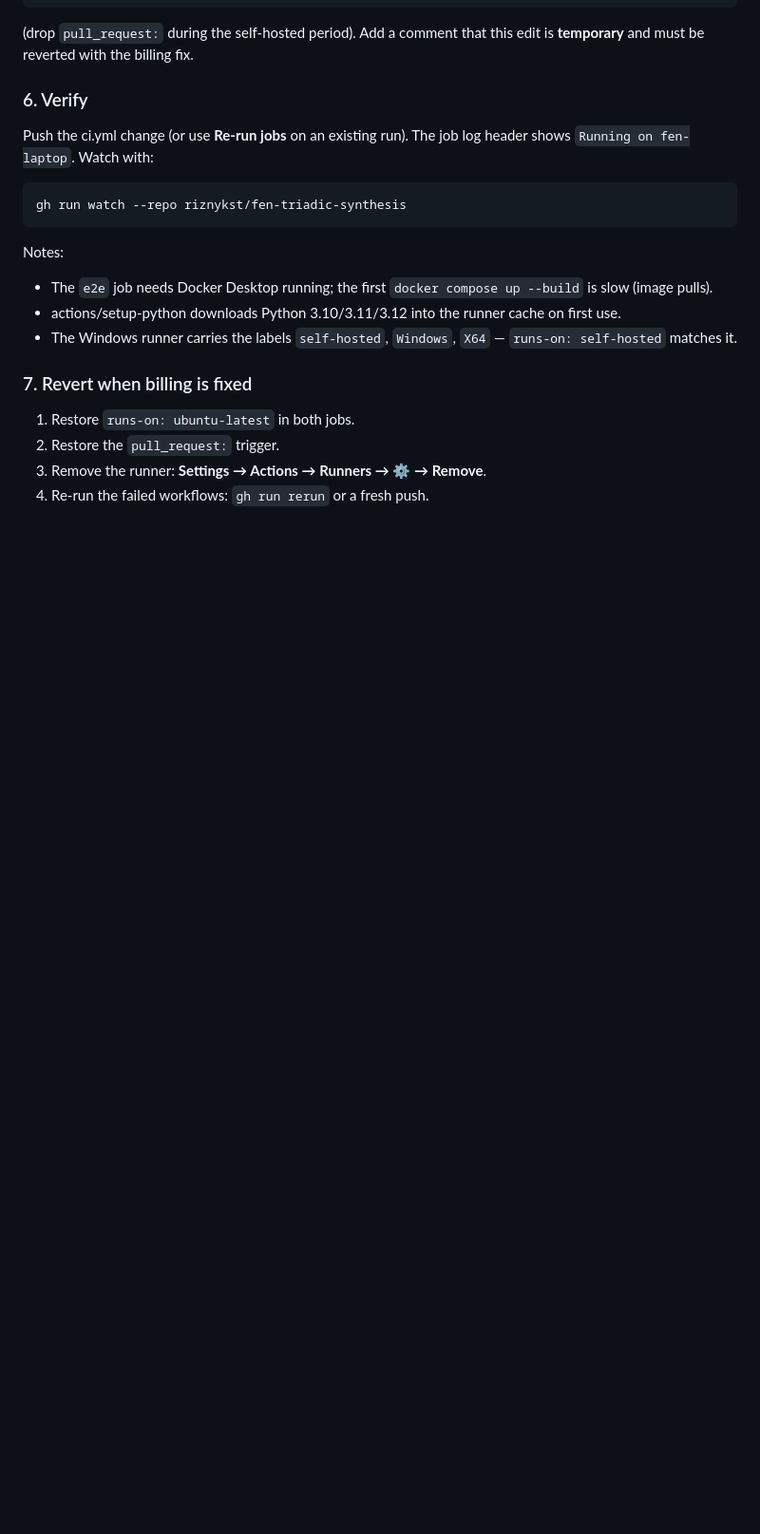
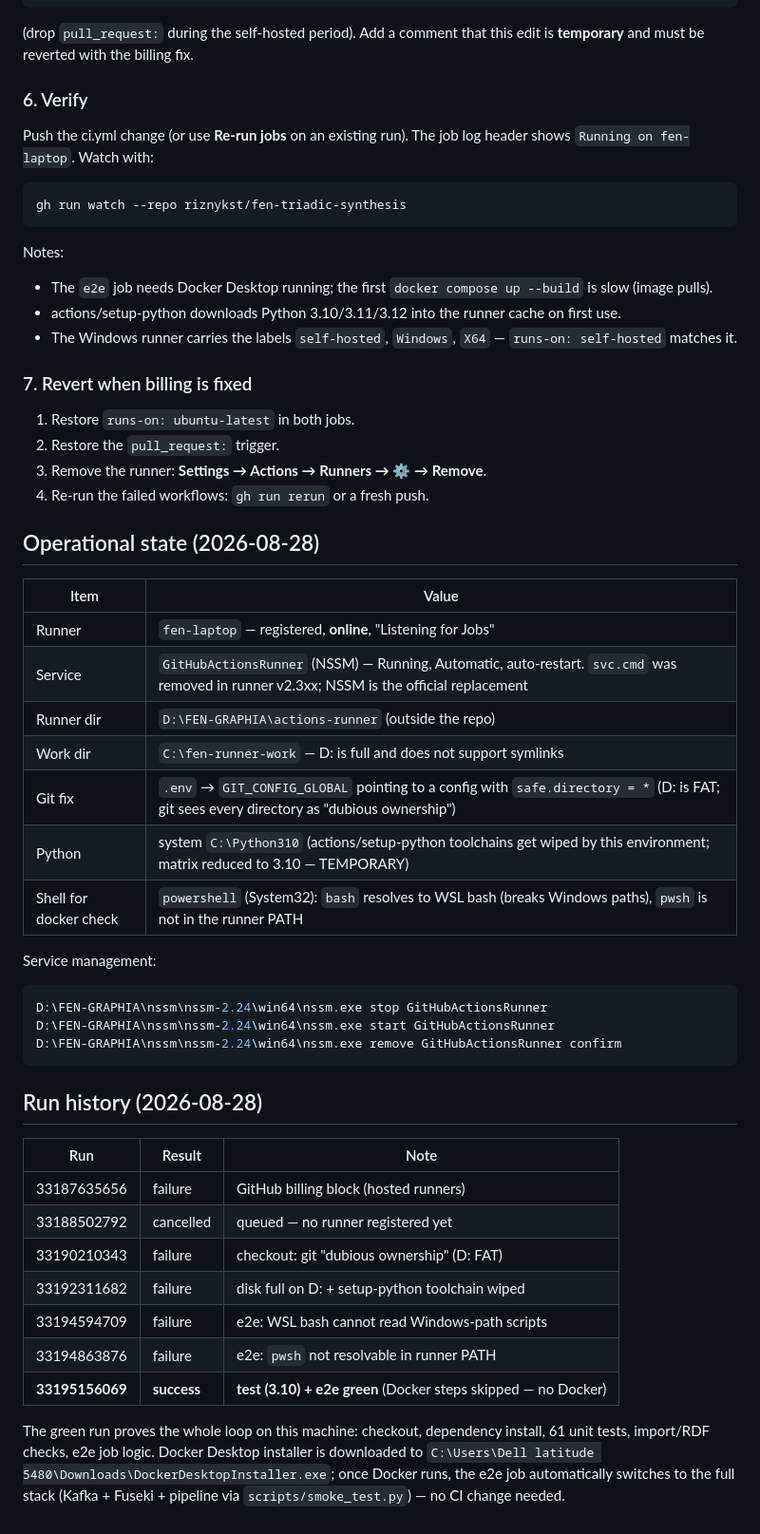
Before and after one commit to riznykst/fen-triadic-synthesis, a Markdown page: docs/self-hosted-runner.md, the part around the change. Shown at 95% size. GitHub-like rendering; blank space fills up the shorter version.

````diff
--- a/docs/self-hosted-runner.md
+++ b/docs/self-hosted-runner.md
@@ -108,3 +108,41 @@ Notes:
 2. Restore the `pull_request:` trigger.
 3. Remove the runner: **Settings → Actions → Runners → ⚙ → Remove**.
 4. Re-run the failed workflows: `gh run rerun` or a fresh push.
+
+## Operational state (2026-08-28)
+
+| Item | Value |
+|---|---|
+| Runner | `fen-laptop` — registered, **online**, "Listening for Jobs" |
+| Service | `GitHubActionsRunner` (NSSM) — Running, Automatic, auto-restart. `svc.cmd` was removed in runner v2.3xx; NSSM is the official replacement |
+| Runner dir | `D:\FEN-GRAPHIA\actions-runner` (outside the repo) |
+| Work dir | `C:\fen-runner-work` — D: is full and does not support symlinks |
+| Git fix | `.env` → `GIT_CONFIG_GLOBAL` pointing to a config with `safe.directory = *` (D: is FAT; git sees every directory as "dubious ownership") |
+| Python | system `C:\Python310` (actions/setup-python toolchains get wiped by this environment; matrix reduced to 3.10 — TEMPORARY) |
+| Shell for docker check | `powershell` (System32): `bash` resolves to WSL bash (breaks Windows paths), `pwsh` is not in the runner PATH |
+
+Service management:
+
+```powershell
+D:\FEN-GRAPHIA\nssm\nssm-2.24\win64\nssm.exe stop GitHubActionsRunner
+D:\FEN-GRAPHIA\nssm\nssm-2.24\win64\nssm.exe start GitHubActionsRunner
+D:\FEN-GRAPHIA\nssm\nssm-2.24\win64\nssm.exe remove GitHubActionsRunner confirm
+```
+
+## Run history (2026-08-28)
+
+| Run | Result | Note |
+|---|---|---|
+| 33187635656 | failure | GitHub billing block (hosted runners) |
+| 33188502792 | cancelled | queued — no runner registered yet |
+| 33190210343 | failure | checkout: git "dubious ownership" (D: FAT) |
+| 33192311682 | failure | disk full on D: + setup-python toolchain wiped |
+| 33194594709 | failure | e2e: WSL bash cannot read Windows-path scripts |
+| 33194863876 | failure | e2e: `pwsh` not resolvable in runner PATH |
+| **33195156069** | **success** | **test (3.10) + e2e green** (Docker steps skipped — no Docker) |
+
+The green run proves the whole loop on this machine: checkout, dependency
+install, 61 unit tests, import/RDF checks, e2e job logic. Docker Desktop
+installer is downloaded to `C:\Users\Dell latitude 5480\Downloads\DockerDesktopInstaller.exe`;
+once Docker runs, the e2e job automatically switches to the full stack
+(Kafka + Fuseki + pipeline via `scripts/smoke_test.py`) — no CI change needed.
````
Also changed, not shown: CHANGELOG.md (added, +29 -0 lines), README.md (+4 -0 lines).
